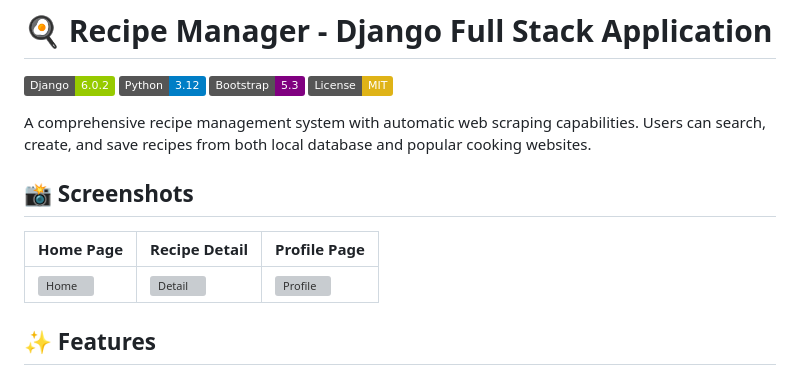
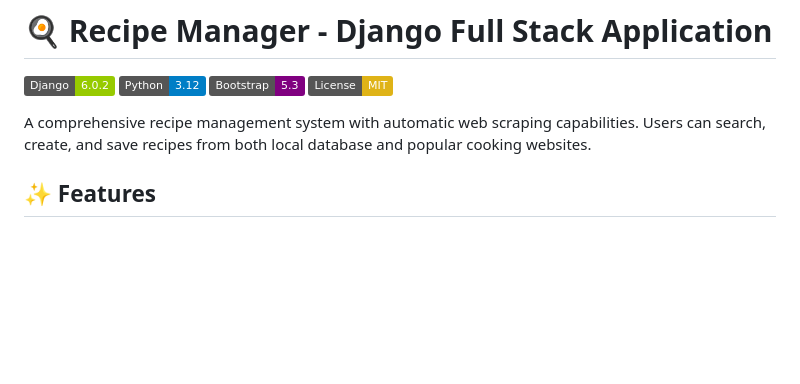
Before and after one commit to 21108130/recipe-manager, a Markdown page: README.md, the part around the change. Drawn GitHub-style; badges without logos; blank space fills up the shorter version; grey boxes are pictures that could not be loaded.

Commit message:
Remove screenshots section from README
Removed the screenshots section from the README.

```diff
--- a/README.md
+++ b/README.md
@@ -6,14 +6,6 @@
 ![License](https://img.shields.io/badge/License-MIT-yellow)
 
 A comprehensive recipe management system with automatic web scraping capabilities. Users can search, create, and save recipes from both local database and popular cooking websites.
-
-## 📸 Screenshots
-
-
-
-| Home Page | Recipe Detail | Profile Page |
-|-----------|---------------|--------------|
-| ![Home](screenshots/home.png) | ![Detail](screenshots/detail.png) | ![Profile](screenshots/profile.png) |
 
 ## ✨ Features
 
```
